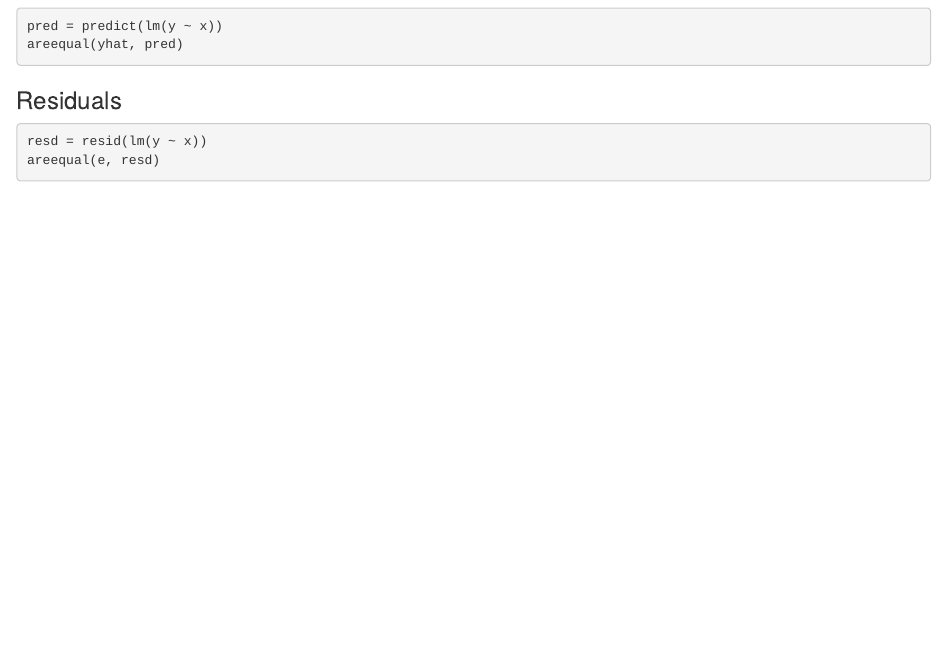
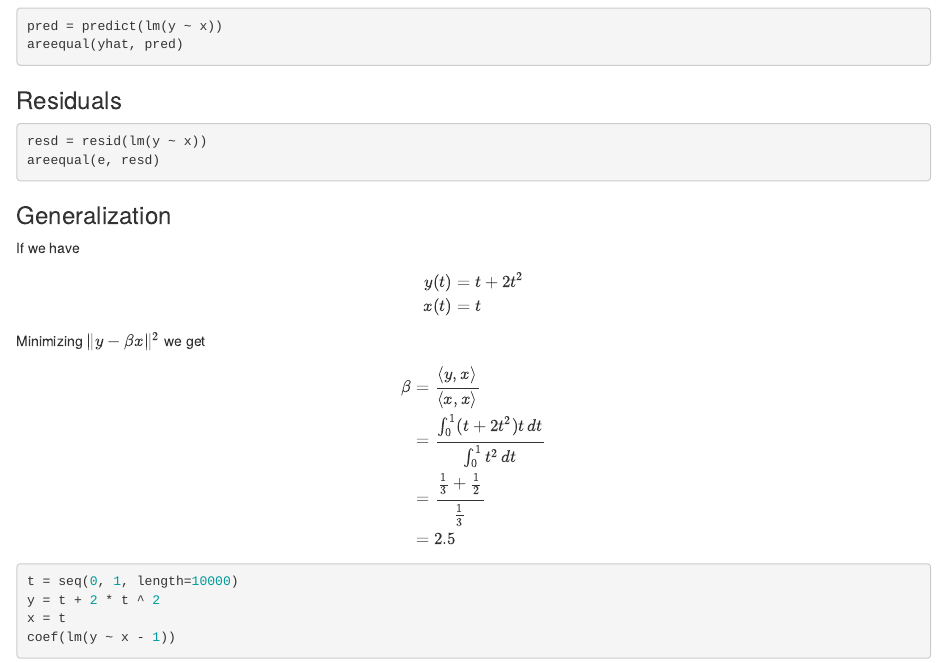
Before and after one commit to hfoffani/advancedlm, an R Markdown document (code-examples.Rmd): the page in a window 1100 px wide, from 2900 px down. Rendered offline with R 4.5, knitr and Pandoc, with nearby package versions; the code chunks are not run, so their results and figures are left out.

Commit message:
generalization

````diff
--- a/code-examples.Rmd
+++ b/code-examples.Rmd
@@ -206,3 +206,17 @@ areequal(yhat, pred)
 resd = resid(lm(y ~ x))
 areequal(e, resd)
 ```
+
+
+### Generalization
+
+If we have
+$$
+    \begin{aligned}
+    y(t) &= t + 2 t^2   \\
+    x(t) &= t           \\
+    \end{aligned}
+$$
+Minimizing $\| y - \beta x \|^2$ we get
+$$
+    \begin{aligned}
@@ -208,0 +224,12 @@ areequal(e, resd)
+          &= \frac{\int_0^1 (t+2t^2)t \,dt}{\int_0^1 t^2 \,dt}    \\
+          &= \frac{\frac{1}{3} + \frac{1}{2}}{\frac{1}{3}}      \\
+          &= 2.5                                    \\
+    \end{aligned}
+$$
+
+```{r}
+t = seq(0, 1, length=10000)
+y = t + 2 * t ^ 2
+x = t
+coef(lm(y ~ x - 1))
+```
````
Also changed, not shown: code-examples.Rmd (1 more changed lines).
